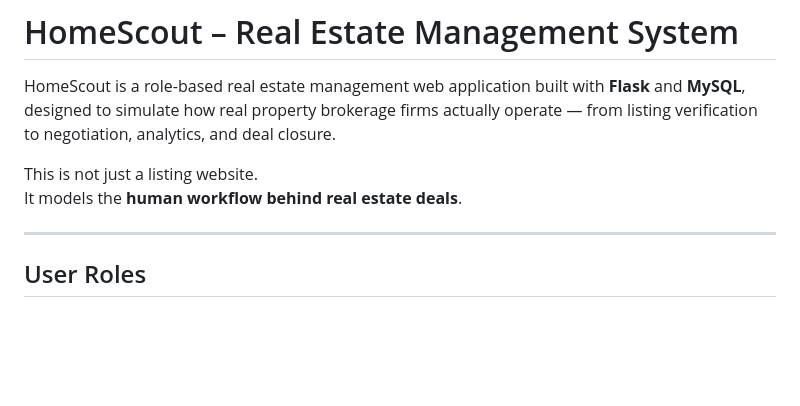
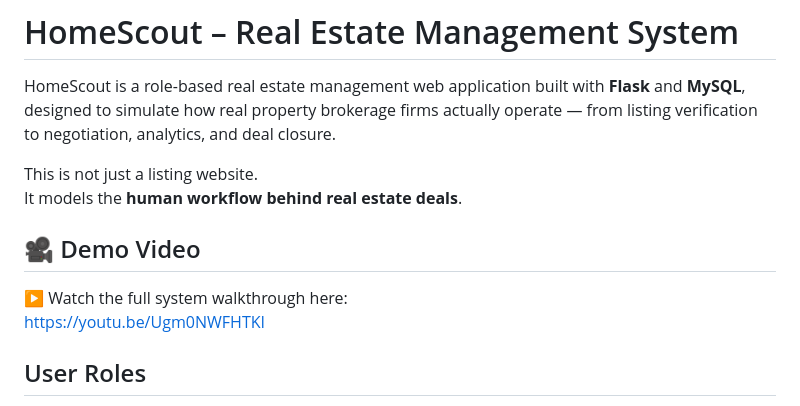
Before and after one commit to amdad1203/homescout-flask, a Markdown page: README.md, the part around the change. GitHub-like rendering; blank space fills up the shorter version.

Commit message:
add video link of homescout

```diff
--- a/README.md
+++ b/README.md
@@ -5,7 +5,10 @@ HomeScout is a role-based real estate management web application built with **Fl
 This is not just a listing website.
 It models the **human workflow behind real estate deals**.
 
----
+## 🎥 Demo Video
+▶️ Watch the full system walkthrough here:
+https://youtu.be/Ugm0NWFHTKI
+
 
 ## User Roles
 
```
